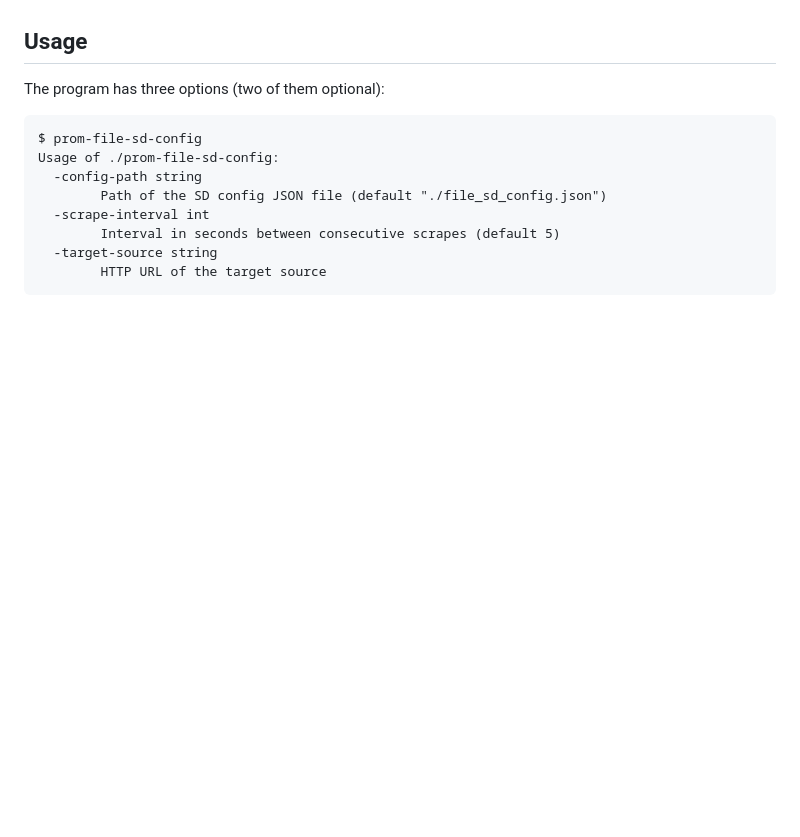
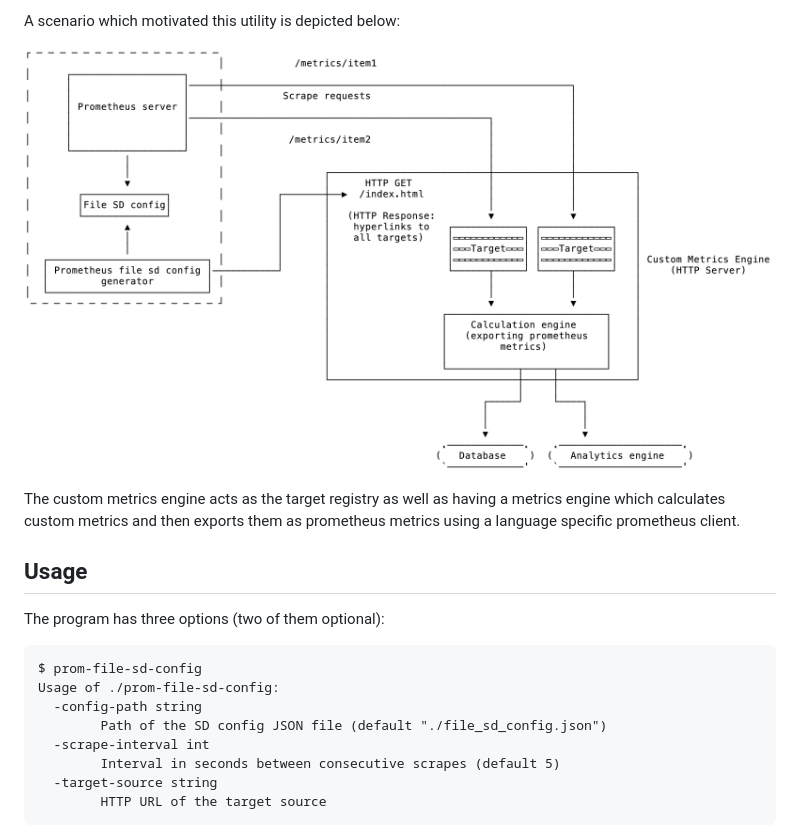
Before and after one commit to amitsaha/prom-file-sd-config-generator, a Markdown page: README.md, the part around the change printed below. GitHub-like rendering; pictures changed too: prometheus_sd_config_generator.png (added); blank space fills up the shorter version.

```diff
--- a/README.md
+++ b/README.md
@@ -15,3 +77,10 @@ which will have the new target for prometheus to scrape.
+A scenario which motivated this utility is depicted below:
+
+![Scenario](./prometheus_sd_config_generator.png)
+
+The custom metrics engine acts as the target registry as well as having a metrics engine
+which calculates custom metrics and then exports them as prometheus metrics using a language
+specific prometheus client.
 
 ## Usage
 
```
Also changed, not shown: other parts of README.md (+69 -7 lines), 2 other files.
